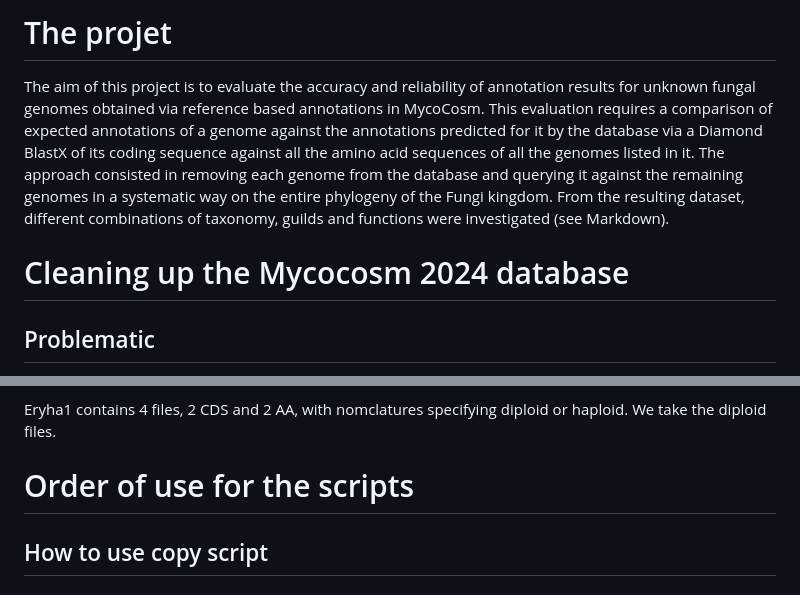
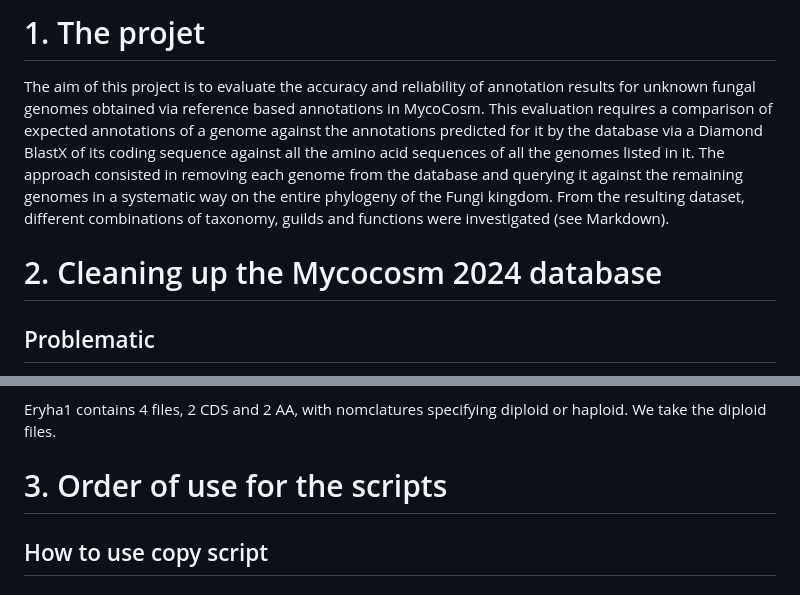
Before and after one commit to mbourema/mycocosm-annotation, a Markdown page: README.md, 2 parts joined by grey strips. Drawn GitHub-style.

```diff
--- a/README.md
+++ b/README.md
@@ -1,11 +1,11 @@
-# The projet
+# 1. The projet
 
 The aim of this project is to evaluate the accuracy and reliability of annotation results for unknown fungal genomes obtained via reference based annotations in MycoCosm. This evaluation requires a comparison of expected annotations
 of a genome against the annotations predicted for it by the database via a Diamond BlastX of its coding sequence against all the amino acid sequences of all the genomes listed in it. The approach consisted in removing each genome from the database
 and querying it against the remaining genomes in a systematic way on the entire phylogeny
 of the Fungi kingdom. From the resulting dataset, different combinations of taxonomy, guilds and functions were investigated (see Markdown).
 
-# Cleaning up the Mycocosm 2024 database
+# 2. Cleaning up the Mycocosm 2024 database
 ## Problematic
 
 2526 genome directories have been downloaded from the MycoCosm website: 'https://mycocosm.jgi.doe.gov/mycocosm/home' in 2024. These directories include various functional annotation files, .README files, protein sequence files and nucleic sequence files.
@@ -87,7 +87,7 @@ Copci_AmutBmut1 contains 3 files, a duplicate for the CDS file, but one had a no
 
 Eryha1 contains 4 files, 2 CDS and 2 AA, with nomclatures specifying diploid or haploid. We take the diploid files.
 
-# Order of use for the scripts
+# 3. Order of use for the scripts
 
 ## How to use copy script
 
```
